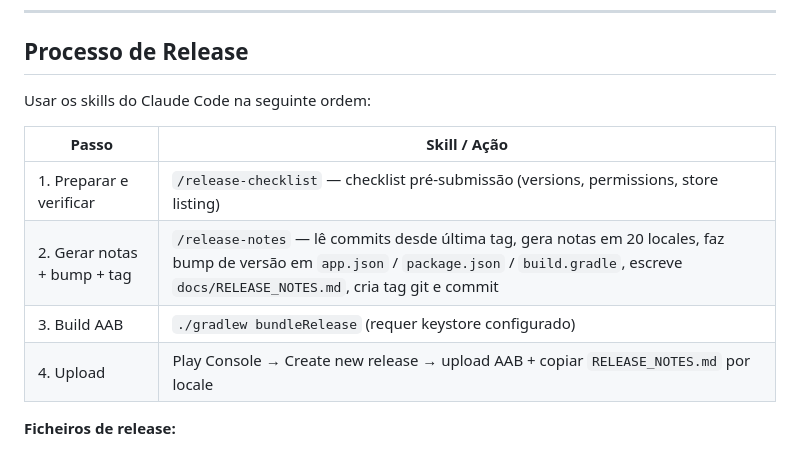
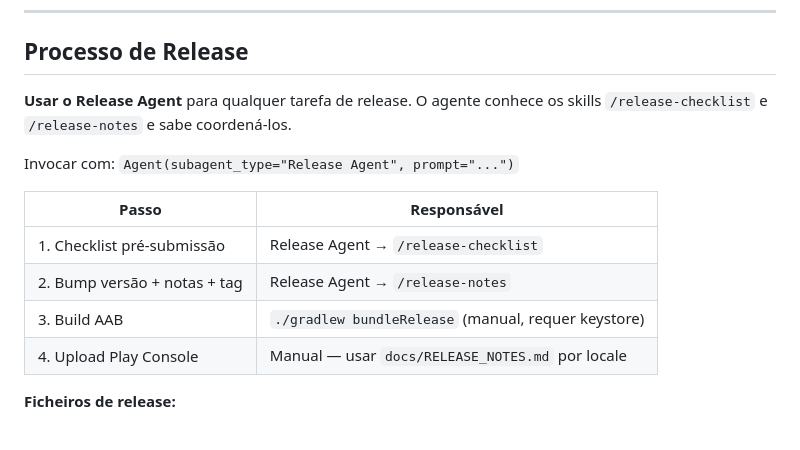
Before and after one commit to dmvieira/appacadabra, a Markdown page: CLAUDE.md, the part around the change. Rendered like a GitHub page.

Commit message:
docs(claude): processo de release usa o Release Agent
Co-Authored-By: Claude Sonnet 4.6 <noreply@anthropic.com>

```diff
--- a/CLAUDE.md
+++ b/CLAUDE.md
@@ -149,14 +149,16 @@ Pacote: `ai.appacadabra.app` (pasta física: `com/dmvieira/appacadabra/`)
 
 ## Processo de Release
 
-Usar os skills do Claude Code na seguinte ordem:
+**Usar o Release Agent** para qualquer tarefa de release. O agente conhece os skills `/release-checklist` e `/release-notes` e sabe coordená-los.
 
-| Passo | Skill / Ação |
+Invocar com: `Agent(subagent_type="Release Agent", prompt="...")`
+
+| Passo | Responsável |
 |-------|-------------|
-| 1. Preparar e verificar | `/release-checklist` — checklist pré-submissão (versions, permissions, store listing) |
-| 2. Gerar notas + bump + tag | `/release-notes` — lê commits desde última tag, gera notas em 20 locales, faz bump de versão em `app.json` / `package.json` / `build.gradle`, escreve `docs/RELEASE_NOTES.md`, cria tag git e commit |
-| 3. Build AAB | `./gradlew bundleRelease` (requer keystore configurado) |
-| 4. Upload | Play Console → Create new release → upload AAB + copiar `RELEASE_NOTES.md` por locale |
+| 1. Checklist pré-submissão | Release Agent → `/release-checklist` |
+| 2. Bump versão + notas + tag | Release Agent → `/release-notes` |
+| 3. Build AAB | `./gradlew bundleRelease` (manual, requer keystore) |
+| 4. Upload Play Console | Manual — usar `docs/RELEASE_NOTES.md` por locale |
 
 **Ficheiros de release:**
 - `docs/RELEASE_NOTES.md` — notas do release atual (20 locales, formato `<en-US>...</en-US>`)
```
